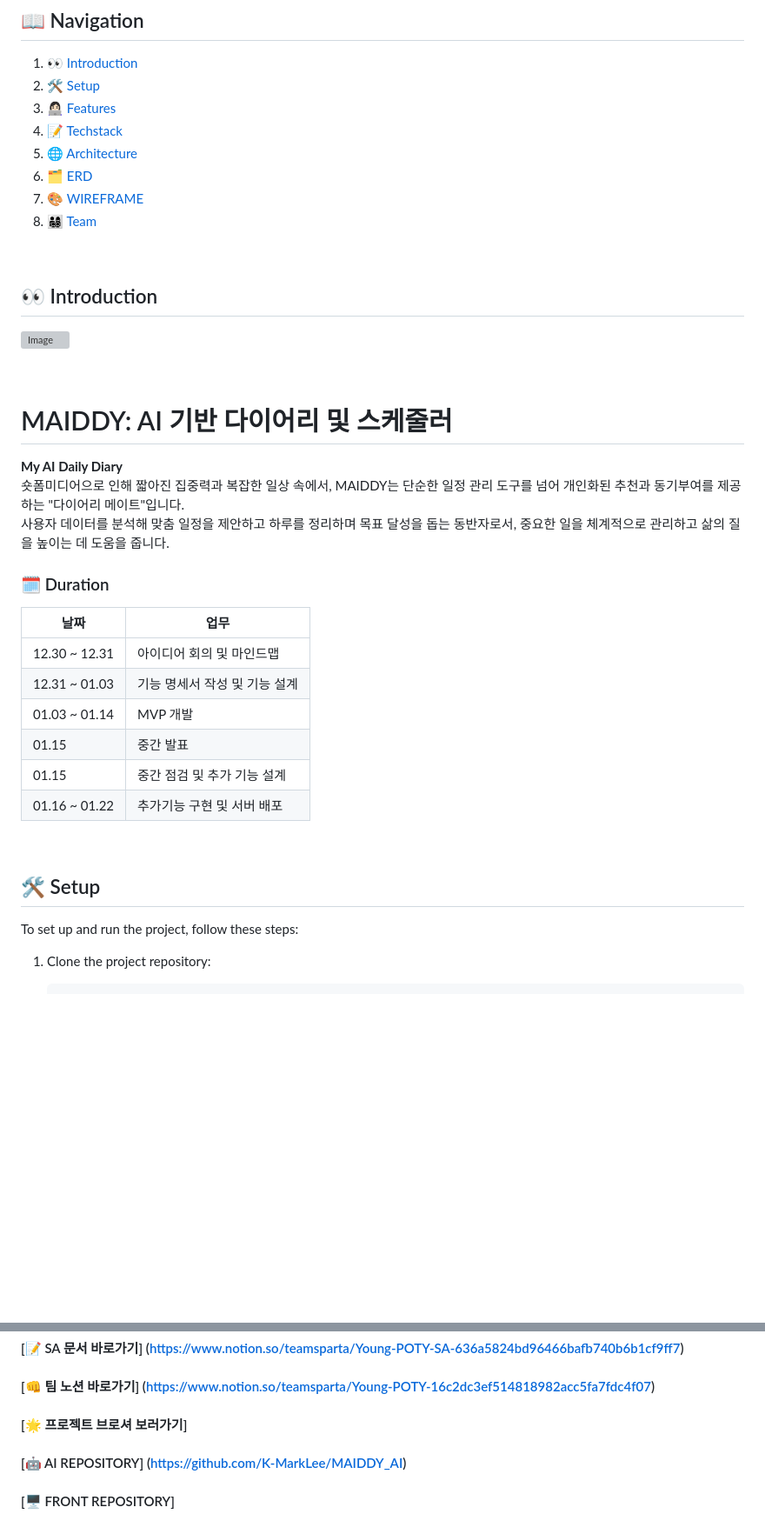
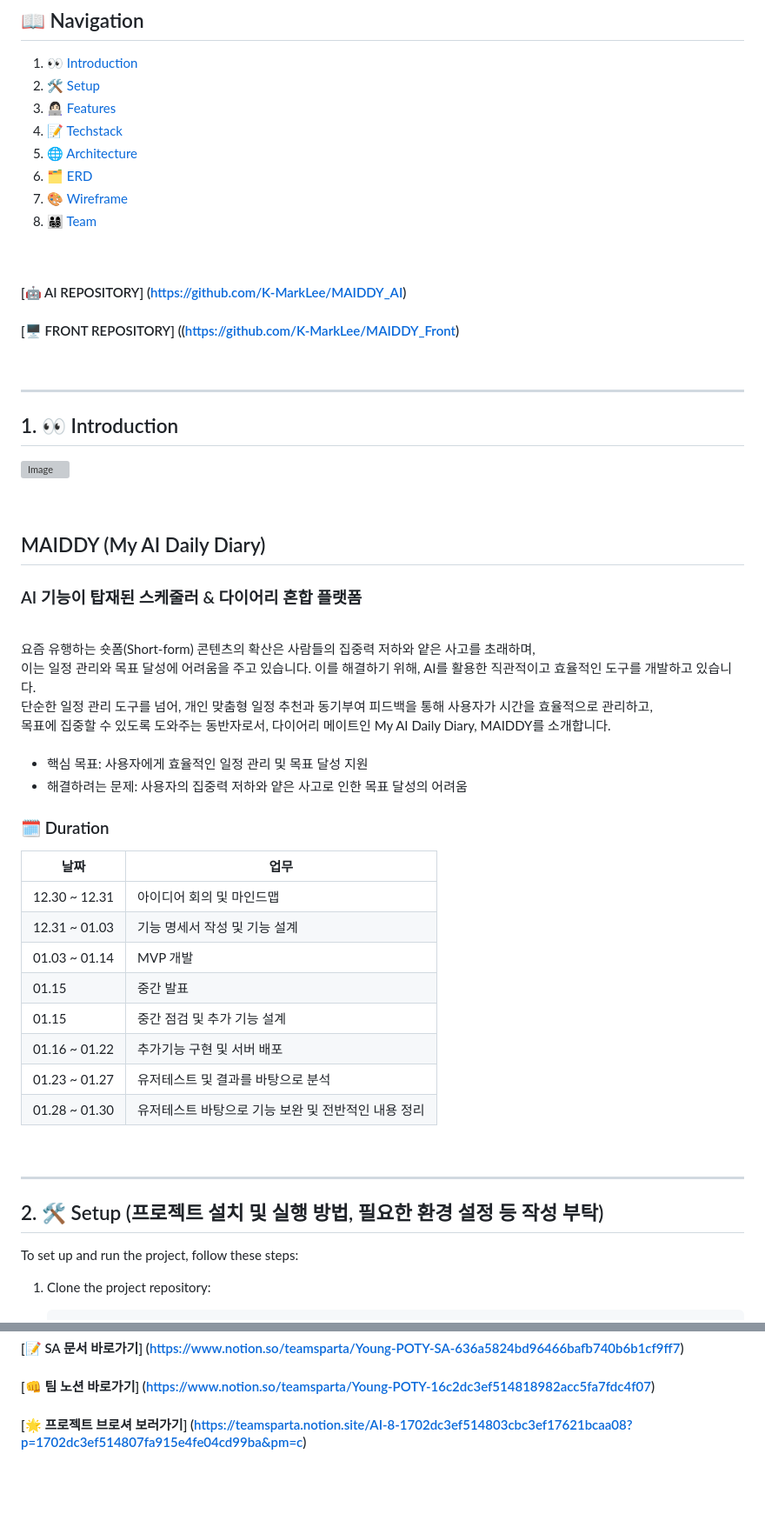
Before and after one commit to K-MarkLee/MAIDDY, a Markdown page: README.md, 2 parts joined by grey strips. Shown: that part at 87% size. GitHub-like rendering; blank space fills up the shorter version; grey boxes are pictures that could not be loaded.

```diff
--- a/README.md
+++ b/README.md
@@ -6,23 +6,35 @@
 4. [📝 Techstack](#techstack)
 5. [🌐 Architecture](#architecture)
 6. [🗂 ERD](#erd)
-7. [🎨 WIREFRAME](#wireframe)
+7. [🎨 Wireframe](#wireframe)
 8. [👨‍👩‍👧‍👦 Team](#team)
 
 <br>
 
+#### [🤖 AI REPOSITORY] (https://github.com/K-MarkLee/MAIDDY_AI)
+#### [🖥️ FRONT REPOSITORY] ((https://github.com/K-MarkLee/MAIDDY_Front)
+
+<br>
+
+---
 <a name="introduction"></a>
-## 👀 Introduction
+## 1. 👀 Introduction
 ![Image](https://github.com/user-attachments/assets/d15ad40b-460d-452a-9d48-1ed9ab7cb8aa)
 
 <br>
 
-# MAIDDY: AI 기반 다이어리 및 스케줄러
-**My AI Daily Diary**
+## MAIDDY (My AI Daily Diary)
+### AI 기능이 탑재된 스케줄러 & 다이어리 혼합 플랫폼
+
 <br>
-숏폼미디어으로 인해 짧아진 집중력과 복잡한 일상 속에서, MAIDDY는 단순한 일정 관리 도구를 넘어 개인화된 추천과 동기부여를 제공하는 "다이어리 메이트"입니다.
-사용자 데이터를 분석해 맞춤 일정을 제안하고 하루를 정리하며 목표 달성을 돕는 동반자로서, 중요한 일을 체계적으로 관리하고 삶의 질을 높이는 데 도움을 줍니다.
+요즘 유행하는 숏폼(Short-form) 콘텐츠의 확산은 사람들의 집중력 저하와 얕은 사고를 초래하며,<br>
+이는 일정 관리와 목표 달성에 어려움을 주고 있습니다. 이를 해결하기 위해, AI를 활용한 직관적이고 효율적인 도구를 개발하고 있습니다.<br>
+단순한 일정 관리 도구를 넘어, 개인 맞춤형 일정 추천과 동기부여 피드백을 통해 사용자가 시간을 효율적으로 관리하고,<br>
+목표에 집중할 수 있도록 도와주는 동반자로서, 다이어리 메이트인 My AI Daily Diary, MAIDDY를 소개합니다.<br>
+<br>
 
+- 핵심 목표: 사용자에게 효율적인 일정 관리 및 목표 달성 지원<br>
+- 해결하려는 문제: 사용자의 집중력 저하와 얕은 사고로 인한 목표 달성의 어려움
 
 
 
@@ -35,12 +47,15 @@
 | 01.15 | 중간 발표 |
 | 01.15 | 중간 점검 및 추가 기능 설계 |
 | 01.16 ~ 01.22 | 추가기능 구현 및 서버 배포  |
-
+| 01.23 ~ 01.27 | 유저테스트 및 결과를 바탕으로 분석 |
+| 01.28 ~ 01.30 | 유저테스트 바탕으로 기능 보완 및 전반적인 내용 정리 |
 
 <br>
 
+---
+
 <a name="setup"></a>
-## 🛠 Setup
+## 2. 🛠 Setup  (프로젝트 설치 및 실행 방법, 필요한 환경 설정 등 작성 부탁)
 To set up and run the project, follow these steps:
 
 1. Clone the project repository:
@@ -210,6 +244,4 @@ To set up and run the project, follow these steps:
 
 #### [📝 SA 문서 바로가기] (https://www.notion.so/teamsparta/Young-POTY-SA-636a5824bd96466bafb740b6b1cf9ff7)
 #### [👊 팀 노션 바로가기] (https://www.notion.so/teamsparta/Young-POTY-16c2dc3ef514818982acc5fa7fdc4f07)
-#### [🌟 프로젝트 브로셔 보러가기]
-#### [🤖 AI REPOSITORY] (https://github.com/K-MarkLee/MAIDDY_AI)
-#### [🖥️ FRONT REPOSITORY]
+#### [🌟 프로젝트 브로셔 보러가기] (https://teamsparta.notion.site/AI-8-1702dc3ef514803cbc3ef17621bcaa08?p=1702dc3ef514807fa915e4fe04cd99ba&pm=c)
```
Also changed, not shown: other parts of README.md (+93 -74 lines).
